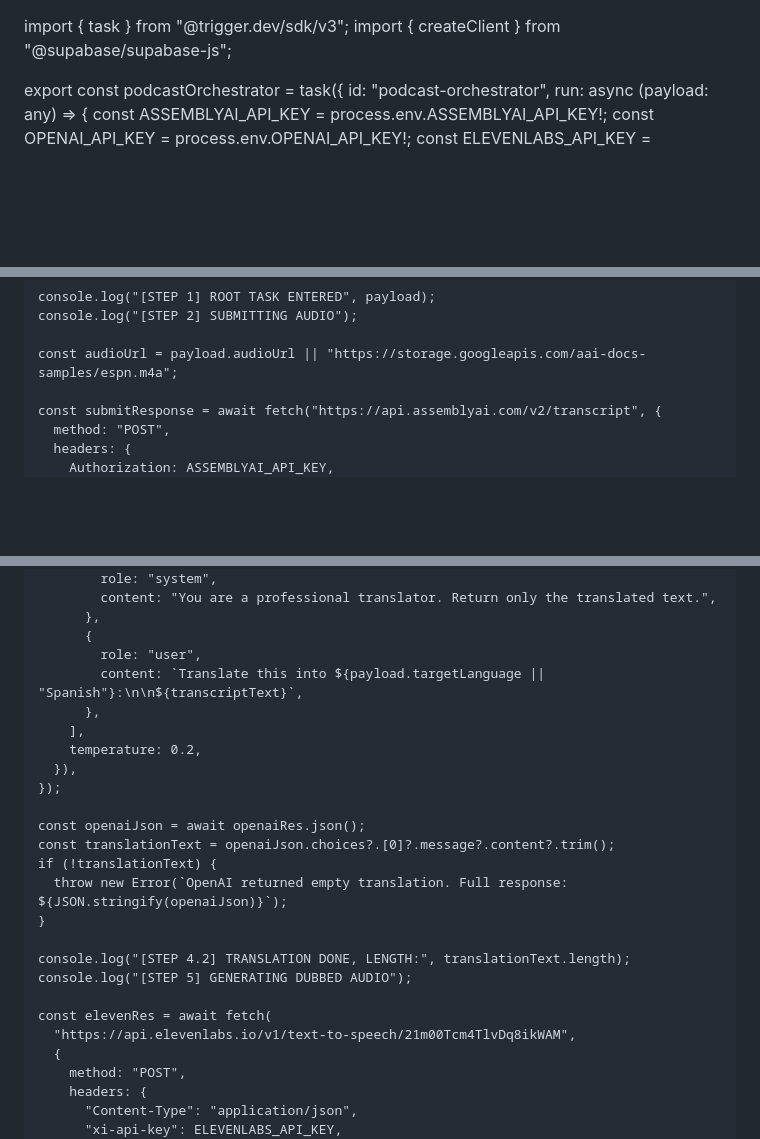
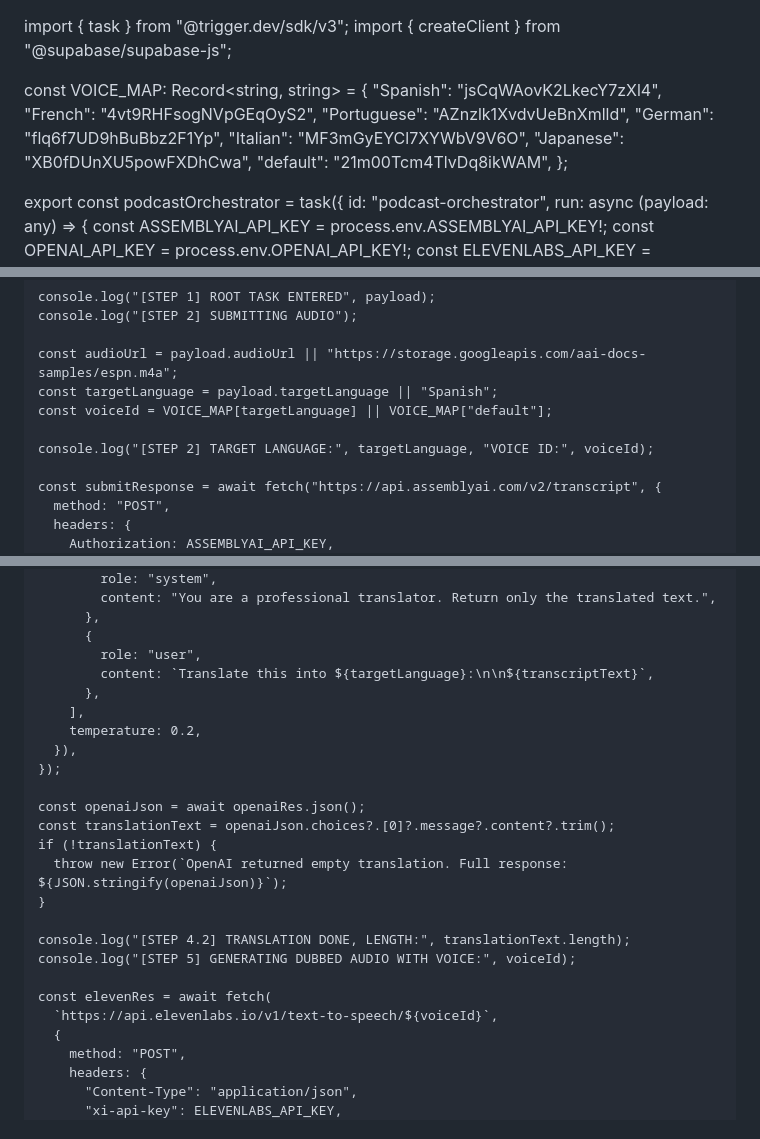
Before and after one commit to podlingua/podlingua-trigger-worker, a Markdown page: .claude/agents/trigger-dev-task-writer.md, 3 parts joined by grey strips. GitHub-like rendering; blank space fills up the shorter version.

Commit message:
add language specific voices

```diff
--- a/.claude/agents/trigger-dev-task-writer.md
+++ b/.claude/agents/trigger-dev-task-writer.md
@@ -1,5 +1,15 @@
 import { task } from "@trigger.dev/sdk/v3";
 import { createClient } from "@supabase/supabase-js";
+
+const VOICE_MAP: Record<string, string> = {
+  "Spanish": "jsCqWAovK2LkecY7zXl4",
+  "French": "4vt9RHFsogNVpGEqOyS2",
+  "Portuguese": "AZnzlk1XvdvUeBnXmlld",
+  "German": "flq6f7UD9hBuBbz2F1Yp",
+  "Italian": "MF3mGyEYCl7XYWbV9V6O",
+  "Japanese": "XB0fDUnXU5powFXDhCwa",
+  "default": "21m00Tcm4TlvDq8ikWAM",
+};
 
 export const podcastOrchestrator = task({
   id: "podcast-orchestrator",
@@ -24,6 +34,10 @@ export const podcastOrchestrator = task({
     console.log("[STEP 2] SUBMITTING AUDIO");
 
     const audioUrl = payload.audioUrl || "https://storage.googleapis.com/aai-docs-samples/espn.m4a";
+    const targetLanguage = payload.targetLanguage || "Spanish";
+    const voiceId = VOICE_MAP[targetLanguage] || VOICE_MAP["default"];
+
+    console.log("[STEP 2] TARGET LANGUAGE:", targetLanguage, "VOICE ID:", voiceId);
 
     const submitResponse = await fetch("https://api.assemblyai.com/v2/transcript", {
       method: "POST",
@@ -87,7 +101,7 @@ export const podcastOrchestrator = task({
           },
           {
             role: "user",
-            content: `Translate this into ${payload.targetLanguage || "Spanish"}:\n\n${transcriptText}`,
+            content: `Translate this into ${targetLanguage}:\n\n${transcriptText}`,
           },
         ],
         temperature: 0.2,
@@ -101,10 +115,10 @@ export const podcastOrchestrator = task({
     }
 
     console.log("[STEP 4.2] TRANSLATION DONE, LENGTH:", translationText.length);
-    console.log("[STEP 5] GENERATING DUBBED AUDIO");
+    console.log("[STEP 5] GENERATING DUBBED AUDIO WITH VOICE:", voiceId);
 
     const elevenRes = await fetch(
-      "https://api.elevenlabs.io/v1/text-to-speech/21m00Tcm4TlvDq8ikWAM",
+      `https://api.elevenlabs.io/v1/text-to-speech/${voiceId}`,
       {
         method: "POST",
         headers: {
```
